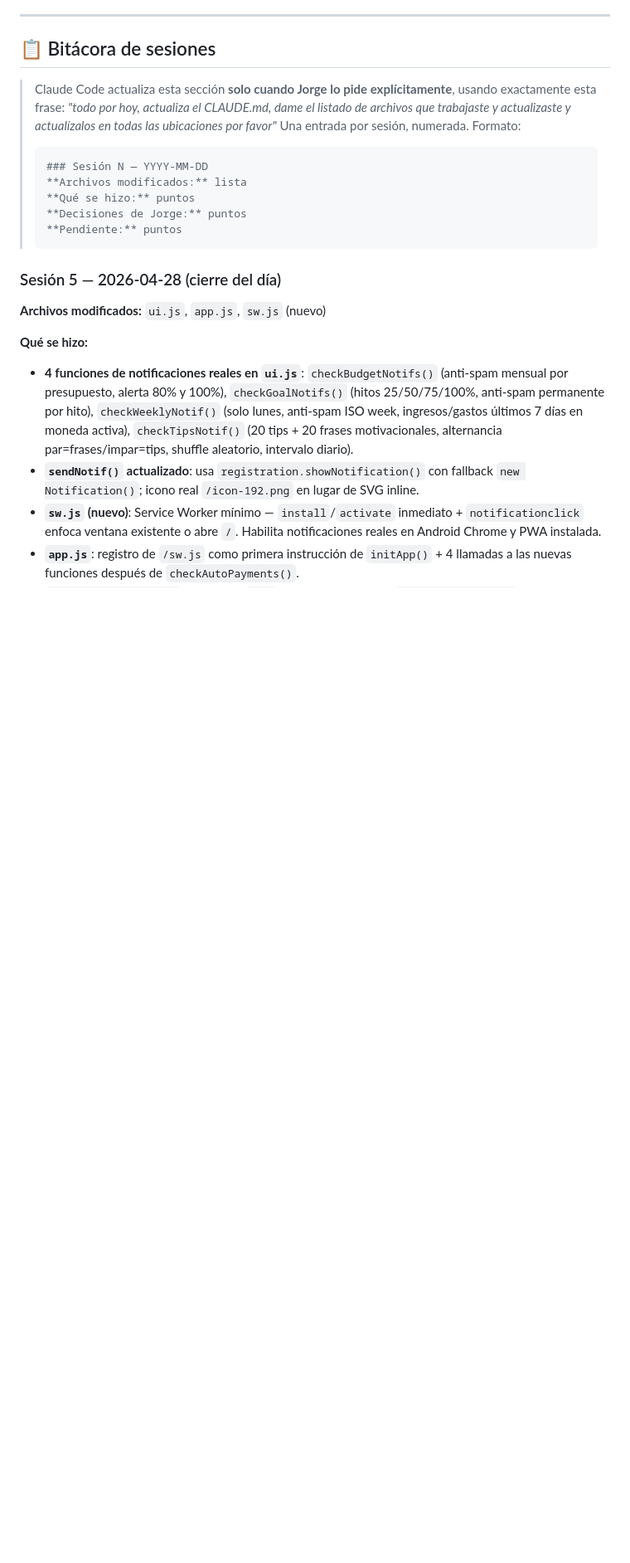
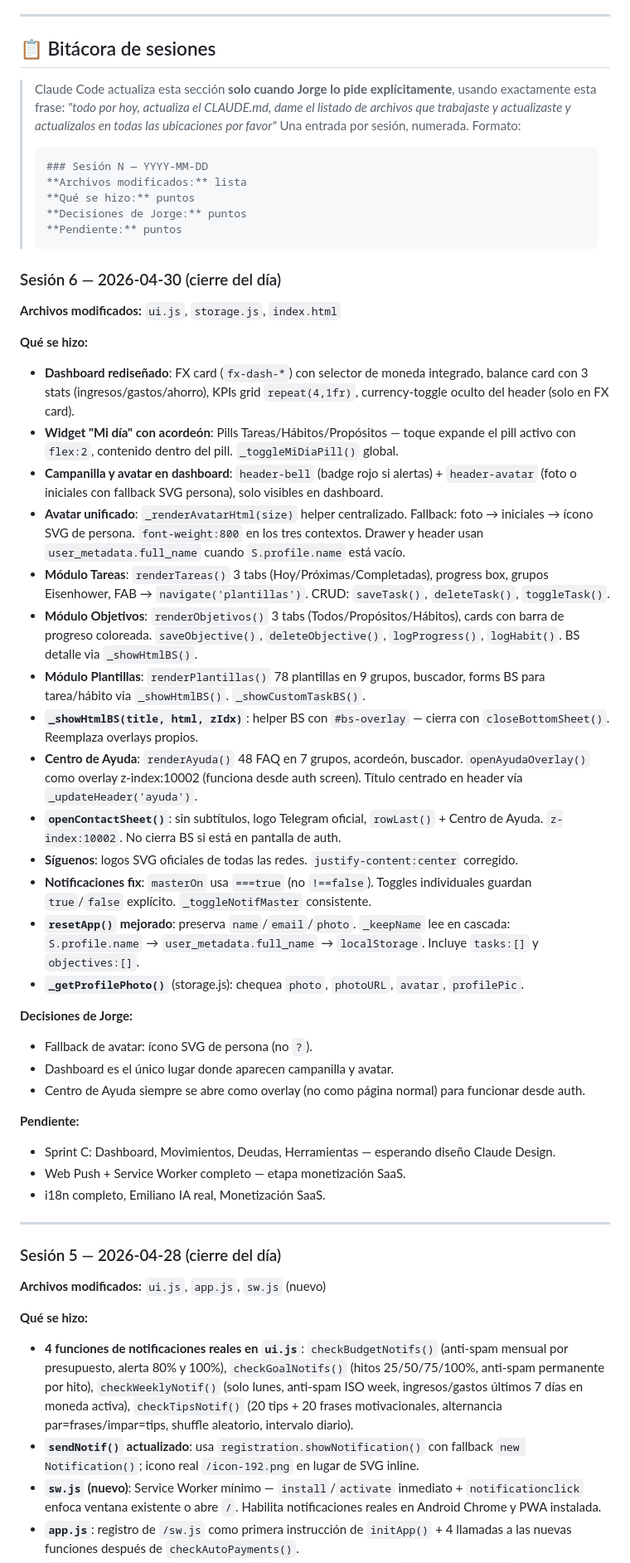
Before and after one commit to xenda-dev/finanzia, a Markdown page: CLAUDE.md, the part around one of its changes. Shown at 83% size. GitHub-like rendering; blank space fills up the shorter version.

Commit message:
docs: CLAUDE.md sesión 6 — Dashboard, Tareas, Objetivos, Plantillas, Ayuda, avatares
Co-Authored-By: Claude Sonnet 4.6 <noreply@anthropic.com>

````diff
--- a/CLAUDE.md
+++ b/CLAUDE.md
@@ -37,6 +37,37 @@
 > **Decisiones de Jorge:** puntos
 > **Pendiente:** puntos
 > ```
+
+### Sesión 6 — 2026-04-30 (cierre del día)
+**Archivos modificados:** `ui.js`, `storage.js`, `index.html`
+
+**Qué se hizo:**
+- **Dashboard rediseñado**: FX card (`fx-dash-*`) con selector de moneda integrado, balance card con 3 stats (ingresos/gastos/ahorro), KPIs grid `repeat(4,1fr)`, currency-toggle oculto del header (solo en FX card).
+- **Widget "Mi día" con acordeón**: Pills Tareas/Hábitos/Propósitos — toque expande el pill activo con `flex:2`, contenido dentro del pill. `_toggleMiDiaPill()` global.
+- **Campanilla y avatar en dashboard**: `header-bell` (badge rojo si alertas) + `header-avatar` (foto o iniciales con fallback SVG persona), solo visibles en dashboard.
+- **Avatar unificado**: `_renderAvatarHtml(size)` helper centralizado. Fallback: foto → iniciales → ícono SVG de persona. `font-weight:800` en los tres contextos. Drawer y header usan `user_metadata.full_name` cuando `S.profile.name` está vacío.
+- **Módulo Tareas**: `renderTareas()` 3 tabs (Hoy/Próximas/Completadas), progress box, grupos Eisenhower, FAB → `navigate('plantillas')`. CRUD: `saveTask()`, `deleteTask()`, `toggleTask()`.
+- **Módulo Objetivos**: `renderObjetivos()` 3 tabs (Todos/Propósitos/Hábitos), cards con barra de progreso coloreada. `saveObjective()`, `deleteObjective()`, `logProgress()`, `logHabit()`. BS detalle via `_showHtmlBS()`.
+- **Módulo Plantillas**: `renderPlantillas()` 78 plantillas en 9 grupos, buscador, forms BS para tarea/hábito via `_showHtmlBS()`. `_showCustomTaskBS()`.
+- **`_showHtmlBS(title, html, zIdx)`**: helper BS con `#bs-overlay` — cierra con `closeBottomSheet()`. Reemplaza overlays propios.
+- **Centro de Ayuda**: `renderAyuda()` 48 FAQ en 7 grupos, acordeón, buscador. `openAyudaOverlay()` como overlay z-index:10002 (funciona desde auth screen). Título centrado en header vía `_updateHeader('ayuda')`.
+- **`openContactSheet()`**: sin subtítulos, logo Telegram oficial, `rowLast()` + Centro de Ayuda. `z-index:10002`. No cierra BS si está en pantalla de auth.
+- **Síguenos**: logos SVG oficiales de todas las redes. `justify-content:center` corregido.
+- **Notificaciones fix**: `masterOn` usa `===true` (no `!==false`). Toggles individuales guardan `true`/`false` explícito. `_toggleNotifMaster` consistente.
+- **`resetApp()` mejorado**: preserva `name`/`email`/`photo`. `_keepName` lee en cascada: `S.profile.name` → `user_metadata.full_name` → `localStorage`. Incluye `tasks:[]` y `objectives:[]`.
+- **`_getProfilePhoto()`** (storage.js): chequea `photo`, `photoURL`, `avatar`, `profilePic`.
+
+**Decisiones de Jorge:**
+- Fallback de avatar: ícono SVG de persona (no `?`).
+- Dashboard es el único lugar donde aparecen campanilla y avatar.
+- Centro de Ayuda siempre se abre como overlay (no como página normal) para funcionar desde auth.
+
+**Pendiente:**
+- Sprint C: Dashboard, Movimientos, Deudas, Herramientas — esperando diseño Claude Design.
+- Web Push + Service Worker completo — etapa monetización SaaS.
+- i18n completo, Emiliano IA real, Monetización SaaS.
+
+---
 
 ### Sesión 5 — 2026-04-28 (cierre del día)
 **Archivos modificados:** `ui.js`, `app.js`, `sw.js` (nuevo)
````
Also changed, not shown: other parts of CLAUDE.md (+4 -0 lines).
